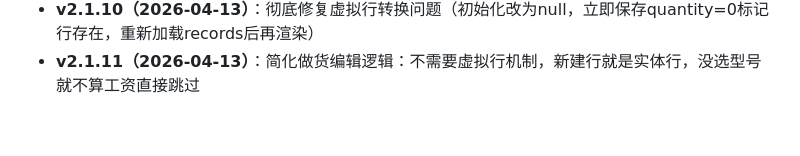
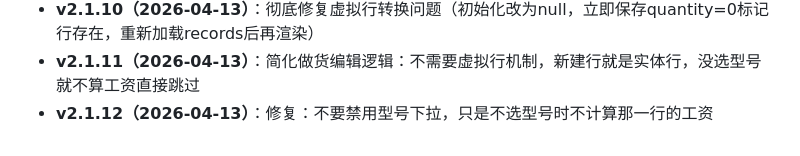
Before and after one commit to 1623658271/LMS-ResourceManage, a Markdown page: .workbuddy/memory/MEMORY.md, the part around the change. GitHub-like rendering.

```diff
--- a/.workbuddy/memory/MEMORY.md
+++ b/.workbuddy/memory/MEMORY.md
@@ -33,3 +33,4 @@
 - **v2.1.9（2026-04-13）**：彻底修复做货编辑：删除改为真正的数据库删除（新增/api/work-row和crud.delete_work_row）；添加行流程简化（虚拟行有data-temp-id，选择型号后自动转为实际行）；autoSaveWorkRecords修复（只保存有实际数值的记录）
 - **v2.1.10（2026-04-13）**：彻底修复虚拟行转换问题（初始化改为null，立即保存quantity=0标记行存在，重新加载records后再渲染）
 - **v2.1.11（2026-04-13）**：简化做货编辑逻辑：不需要虚拟行机制，新建行就是实体行，没选型号就不算工资直接跳过
+- **v2.1.12（2026-04-13）**：修复：不要禁用型号下拉，只是不选型号时不计算那一行的工资
```
